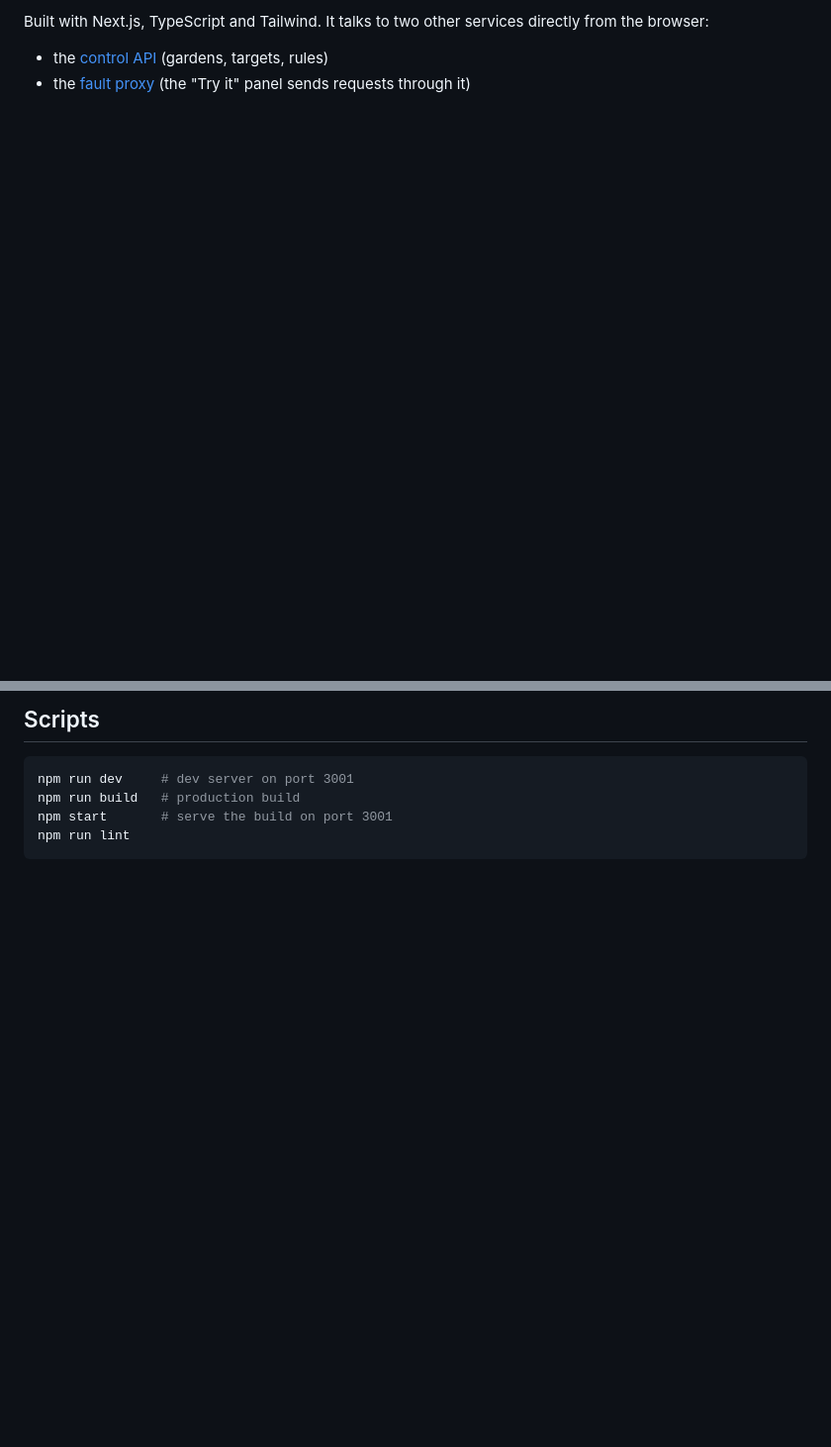
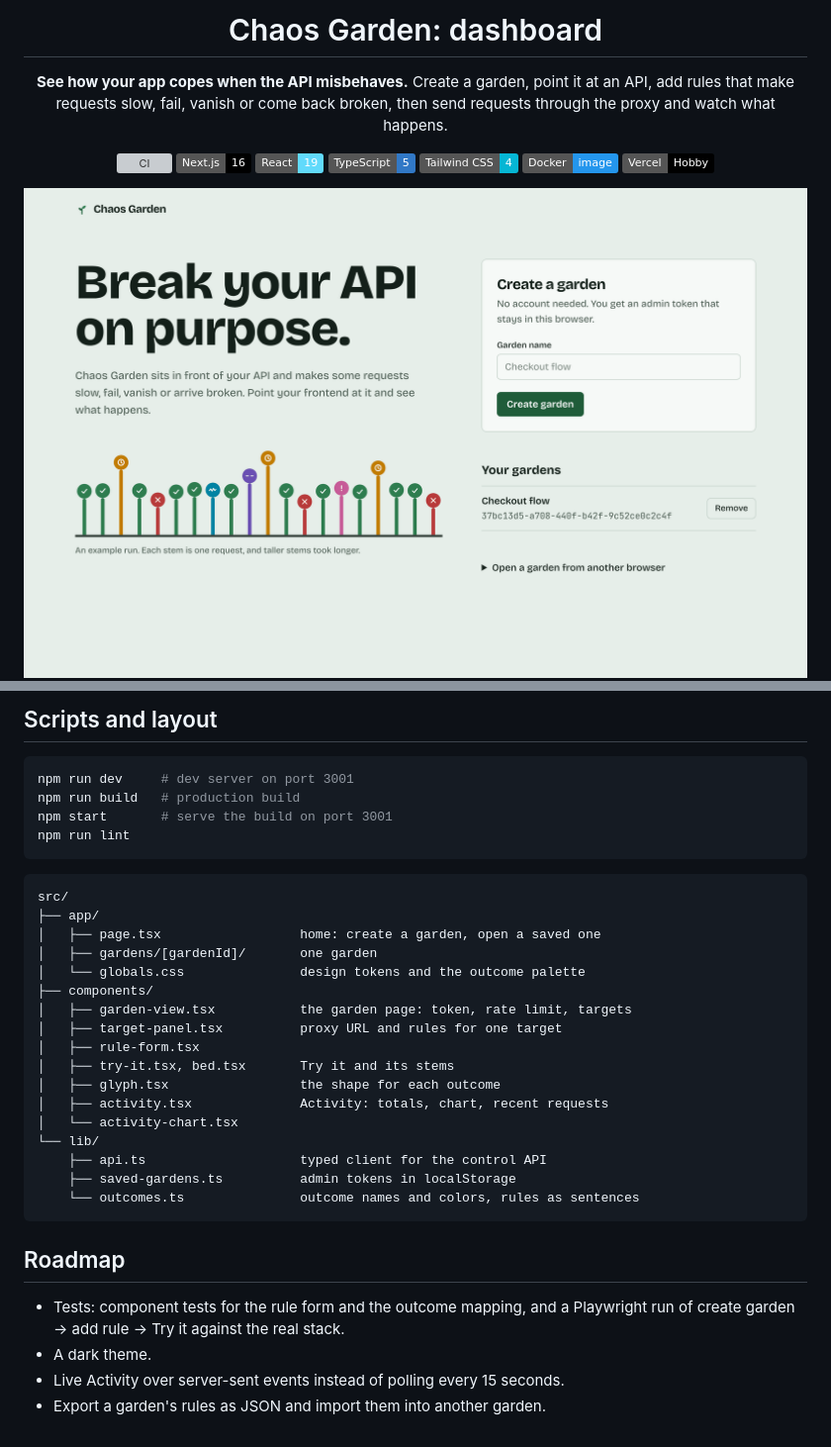
Before and after one commit to georgi4334/chaos-garden-web, a Markdown page: README.md, 2 parts joined by grey strips. Shown at 99% size. Rendered like a GitHub page; pictures changed too: docs/images/home.png (added); badges without logos; blank space fills up the shorter version; grey boxes are pictures that could not be loaded.

````diff
--- a/README.md
+++ b/README.md
@@ -4,5 +4,17 @@ The web dashboard for Chaos Garden, a fault-injection platform for frontend deve
 
-Built with Next.js, TypeScript and Tailwind. It talks to two other services directly from the browser:
+# Chaos Garden: dashboard
 
-- the [control API](https://github.com/georgi4334/backend) (gardens, targets, rules)
-- the [fault proxy](https://github.com/georgi4334/chaos-garden-proxy) (the "Try it" panel sends requests through it)
+**See how your app copes when the API misbehaves.** Create a garden, point it at an API, add rules that make requests slow, fail, vanish or come back broken, then send requests through the proxy and watch what happens.
+
+[![CI](https://github.com/georgi4334/chaos-garden-web/actions/workflows/ci.yml/badge.svg?branch=main)](https://github.com/georgi4334/chaos-garden-web/actions/workflows/ci.yml)
+![Next.js](https://img.shields.io/badge/Next.js-16-000000?logo=nextdotjs&logoColor=white)
+![React](https://img.shields.io/badge/React-19-61DAFB?logo=react&logoColor=black)
+![TypeScript](https://img.shields.io/badge/TypeScript-5-3178C6?logo=typescript&logoColor=white)
+![Tailwind CSS](https://img.shields.io/badge/Tailwind_CSS-4-06B6D4?logo=tailwindcss&logoColor=white)
+![Docker](https://img.shields.io/badge/Docker-image-2496ED?logo=docker&logoColor=white)
+![Vercel](https://img.shields.io/badge/Vercel-Hobby-000000?logo=vercel&logoColor=white)
+
+<img src="docs/images/home.png" alt="The Chaos Garden home page: 'Break your API on purpose', a sample run of requests drawn as stems, and a form to create a garden" width="900">
+
+</div>
+
@@ -52,5 +104,5 @@ The API URLs are **build arguments**, because Next.js bakes `NEXT_PUBLIC_*` valu
 
-## Scripts
+## Scripts and layout
 
 ```bash
 npm run dev     # dev server on port 3001
@@ -58,3 +110,30 @@ npm run build   # production build
 npm start       # serve the build on port 3001
 npm run lint
 ```
+
+```
+src/
+├── app/
+│   ├── page.tsx                  home: create a garden, open a saved one
+│   ├── gardens/[gardenId]/       one garden
+│   └── globals.css               design tokens and the outcome palette
+├── components/
+│   ├── garden-view.tsx           the garden page: token, rate limit, targets
+│   ├── target-panel.tsx          proxy URL and rules for one target
+│   ├── rule-form.tsx
+│   ├── try-it.tsx, bed.tsx       Try it and its stems
+│   ├── glyph.tsx                 the shape for each outcome
+│   ├── activity.tsx              Activity: totals, chart, recent requests
+│   └── activity-chart.tsx
+└── lib/
+    ├── api.ts                    typed client for the control API
+    ├── saved-gardens.ts          admin tokens in localStorage
+    └── outcomes.ts               outcome names and colors, rules as sentences
+```
+
+## Roadmap
+
+- Tests: component tests for the rule form and the outcome mapping, and a Playwright run of create garden → add rule → Try it against the real stack.
+- A dark theme.
+- Live Activity over server-sent events instead of polling every 15 seconds.
+- Export a garden's rules as JSON and import them into another garden.
````
Also changed, not shown: other parts of README.md (+55 -15 lines), docs/images/activity.png (added), docs/images/garden.png (added), docs/images/try-it.png (added), 1 other file.
